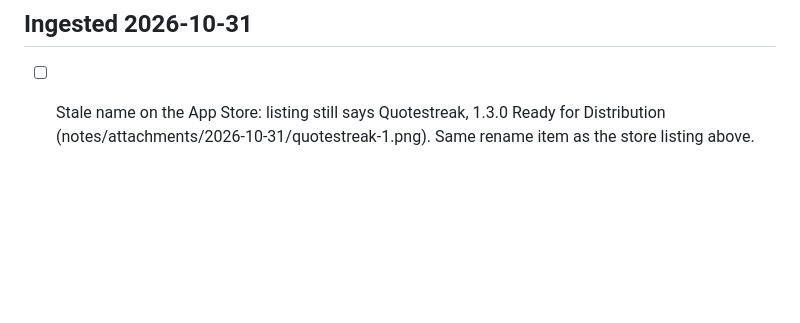
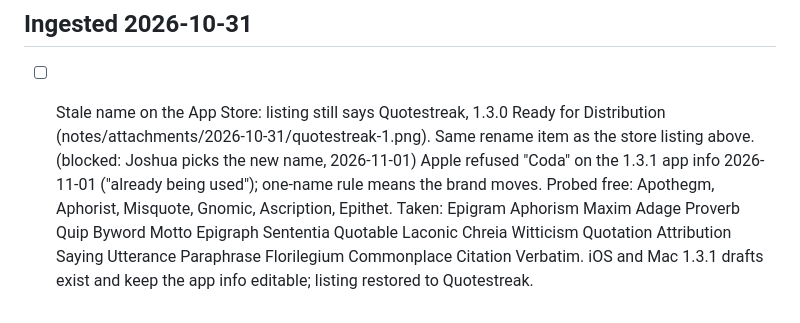
Before and after one commit to nulljosh/coda, a Markdown page: roadmap.md, the part around the change. GitHub-like rendering; blank space fills up the shorter version.

Commit message:
roadmap: Coda refused on the store, free names probed
Co-Authored-By: Claude Opus 5.5 <noreply@anthropic.com>
Claude-Session: https://claude.ai/code/session_015joN7v6j6TpcW2vEZfrxcK

```diff
--- a/roadmap.md
+++ b/roadmap.md
@@ -171,3 +171,4 @@ from `game.js` at game over.
 
 ## Ingested 2026-10-31
 - [ ] Stale name on the App Store: listing still says Quotestreak, 1.3.0 Ready for Distribution (notes/attachments/2026-10-31/quotestreak-1.png). Same rename item as the store listing above.
+  (blocked: Joshua picks the new name, 2026-11-01) Apple refused "Coda" on the 1.3.1 app info 2026-11-01 ("already being used"); one-name rule means the brand moves. Probed free: Apothegm, Aphorist, Misquote, Gnomic, Ascription, Epithet. Taken: Epigram Aphorism Maxim Adage Proverb Quip Byword Motto Epigraph Sententia Quotable Laconic Chreia Witticism Quotation Attribution Saying Utterance Paraphrase Florilegium Commonplace Citation Verbatim. iOS and Mac 1.3.1 drafts exist and keep the app info editable; listing restored to Quotestreak.
```
